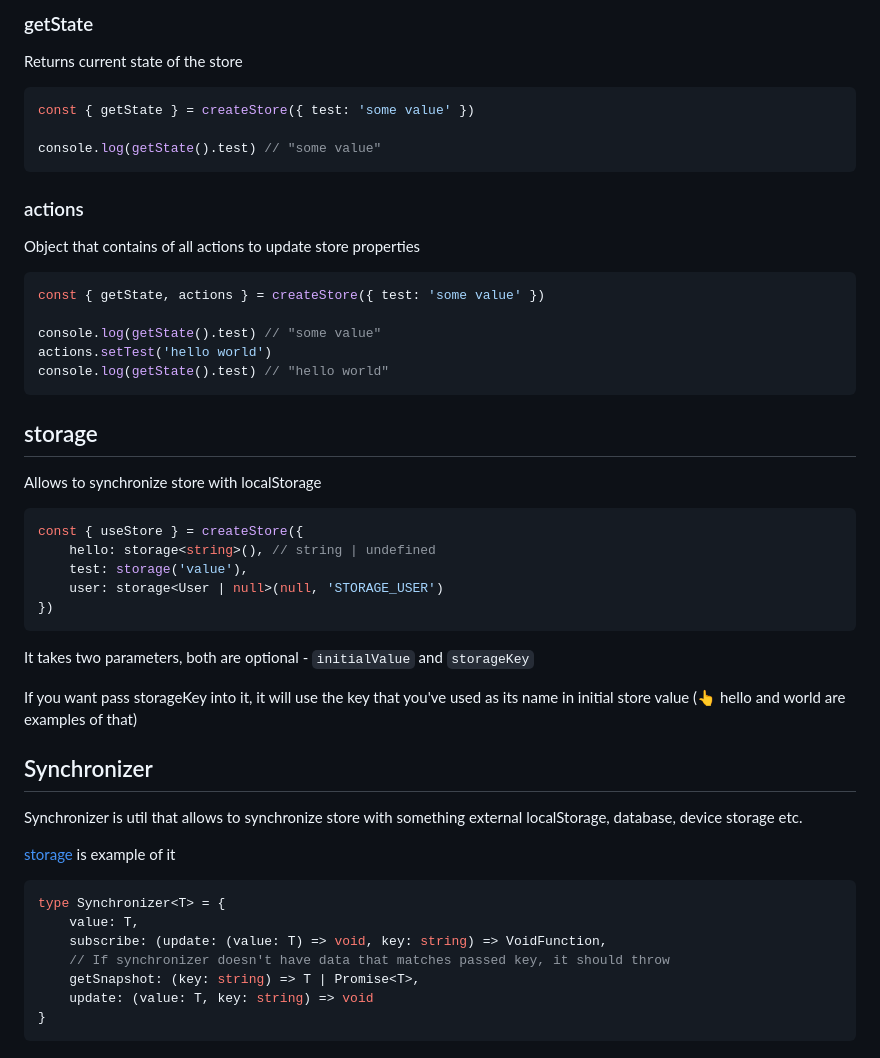
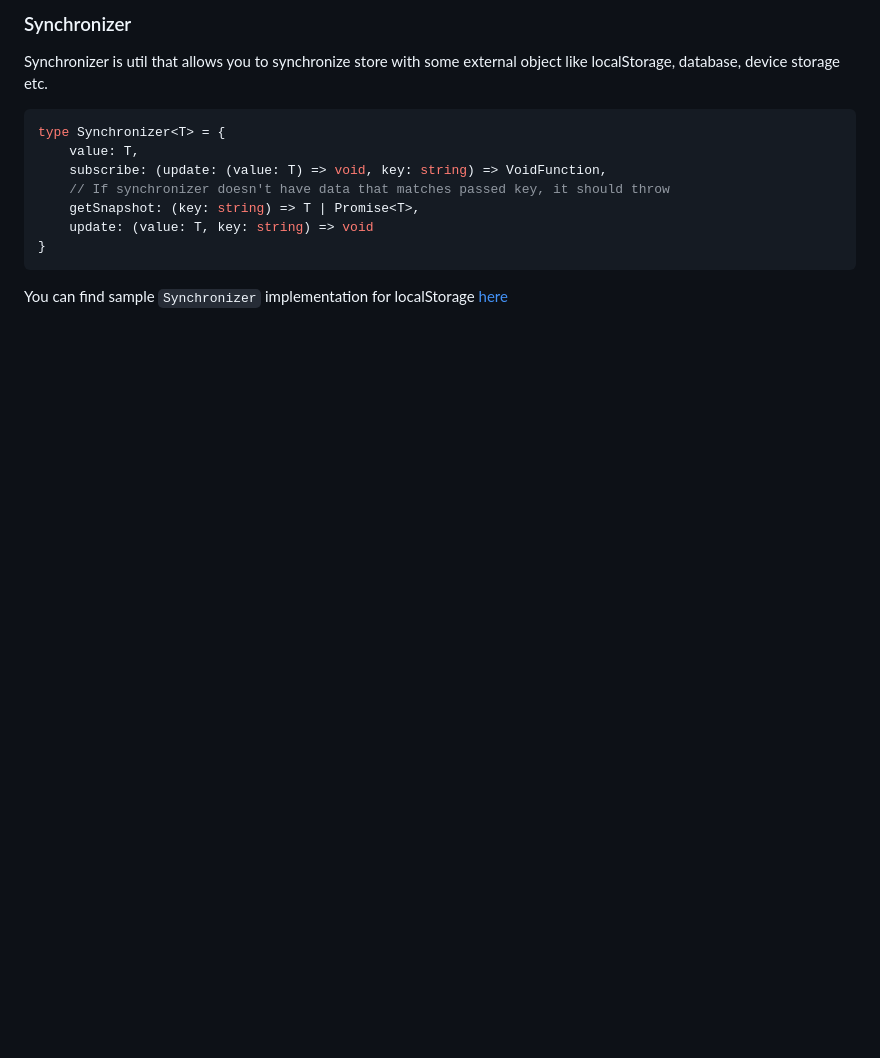
Before and after one commit to codemask-labs/stan-js, a Markdown page: README.md, the part around the change printed below. GitHub-like rendering; blank space fills up the shorter version.

Commit message:
docs: add new readme

````diff
--- a/README.md
+++ b/README.md
@@ -62,47 +90,10 @@ const { useStore } = createStore({ test: 'some value' })
 ```
 
-### getState
-Returns current state of the store
+### Synchronizer
 
-```ts
-const { getState } = createStore({ test: 'some value' })
+Synchronizer is util that allows you to synchronize store with some external object like localStorage, database, device storage etc.
 
-console.log(getState().test) // "some value"
-```
-
-### actions
-Object that contains of all actions to update store properties
-
-```ts
-const { getState, actions } = createStore({ test: 'some value' })
-
-console.log(getState().test) // "some value"
-actions.setTest('hello world')
-console.log(getState().test) // "hello world"
-```
-
-## storage
-
-Allows to synchronize store with localStorage
-
-```ts
-const { useStore } = createStore({
-    hello: storage<string>(), // string | undefined
-    test: storage('value'),
-    user: storage<User | null>(null, 'STORAGE_USER')
-})
-```
-It takes two parameters, both are optional - ``initialValue`` and ``storageKey``
-
-If you want pass storageKey into it, it will use the key that you've used as its name in initial store value (👆 hello and world are examples of that)
-
-## Synchronizer
-
-Synchronizer is util that allows to synchronize store with something external localStorage, database, device storage etc.
-
-[storage](#storage) is example of it
-
-```ts
+```typescript
 type Synchronizer<T> = {
     value: T,
     subscribe: (update: (value: T) => void, key: string) => VoidFunction,
@@ -111,3 +102,5 @@ type Synchronizer<T> = {
     update: (value: T, key: string) => void
 }
 ```
+
+You can find sample `Synchronizer` implementation for localStorage [here](https://github.com/codemaskinc/createStore/blob/main/src/storage.ts)
````
Also changed, not shown: other parts of README.md (+71 -43 lines).
